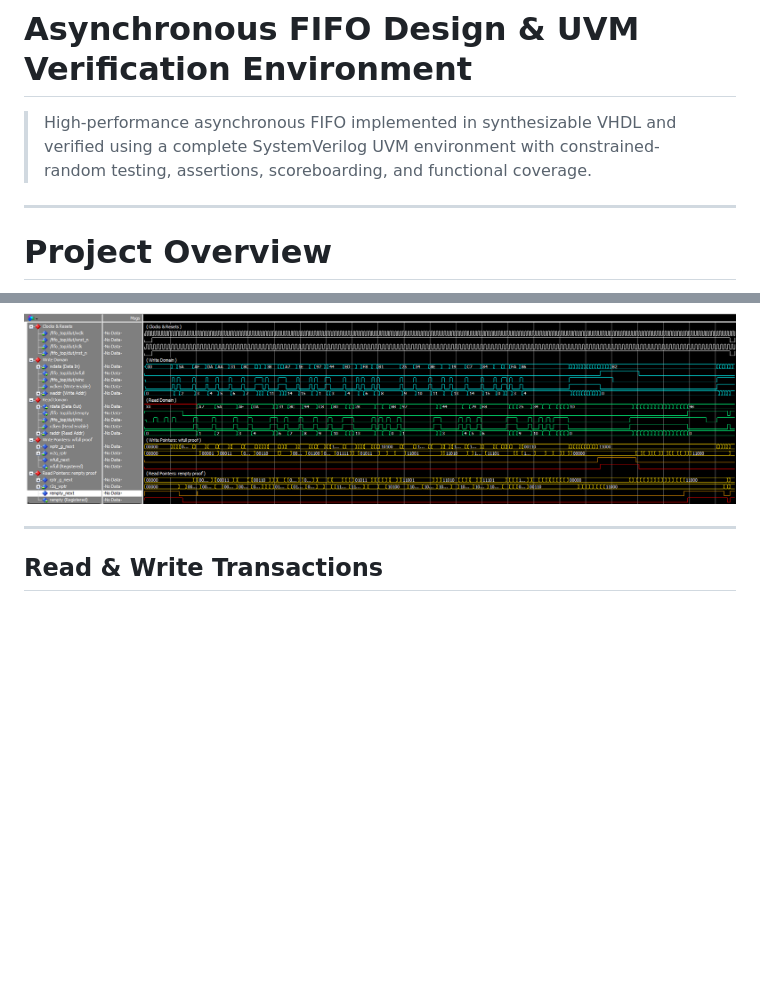
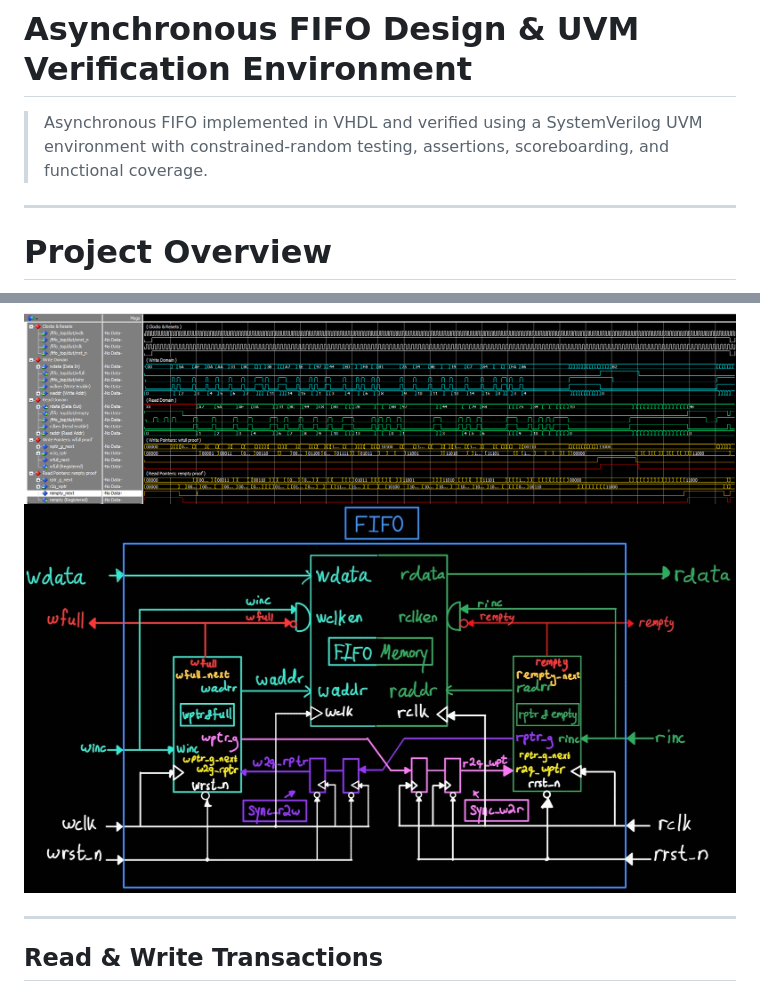
Before and after one commit to ShlomoAbrams/FIFO, a Markdown page: README.md, 2 parts joined by grey strips. Drawn GitHub-style; pictures changed too: docs/FIFO_Block_Diagram_Black.jpg (added); blank space fills up the shorter version.

Commit message:
Signal colored block diagram
Black Block Signal Diagram

```diff
--- a/README.md
+++ b/README.md
@@ -1,6 +1,6 @@
 # Asynchronous FIFO Design & UVM Verification Environment
 
-> High-performance asynchronous FIFO implemented in synthesizable VHDL and verified using a complete SystemVerilog UVM environment with constrained-random testing, assertions, scoreboarding, and functional coverage.
+> Asynchronous FIFO implemented in VHDL and verified using a SystemVerilog UVM environment with constrained-random testing, assertions, scoreboarding, and functional coverage.
 
 ---
 
@@ -247,6 +247,7 @@ The verification plan defines **12 distinct coverpoints and crosses** (split bet
 
 # Simulation Waveforms
 ![Waveform Simulation](docs/Waveform_Simulation.png)
+![FIFO Block Diagram](docs/FIFO_Block_Diagram_Black.jpg)
 
 ---
 ## Read & Write Transactions
```
